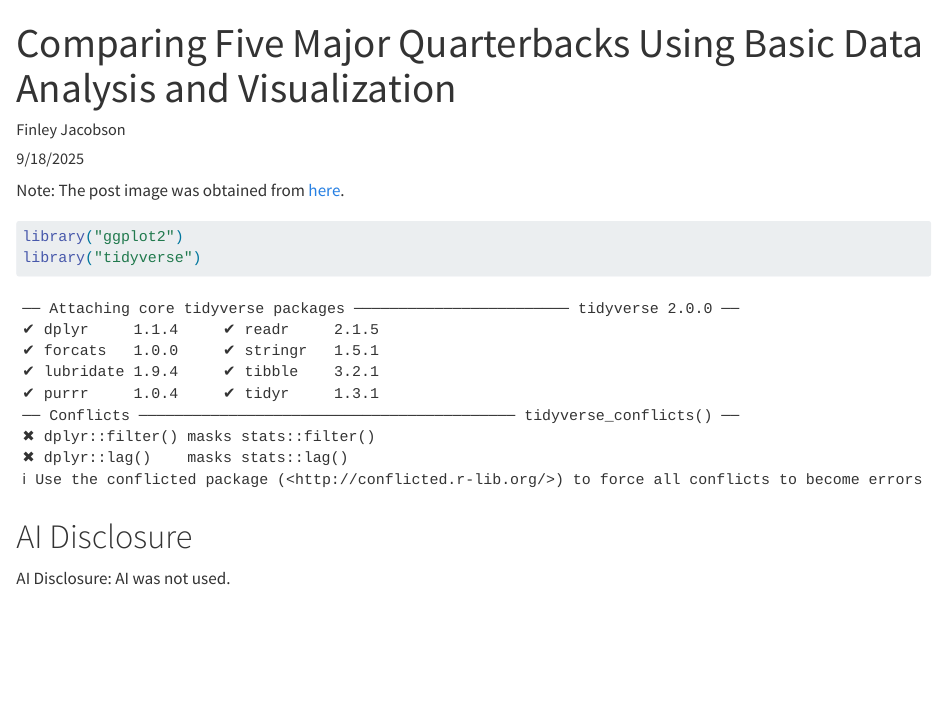
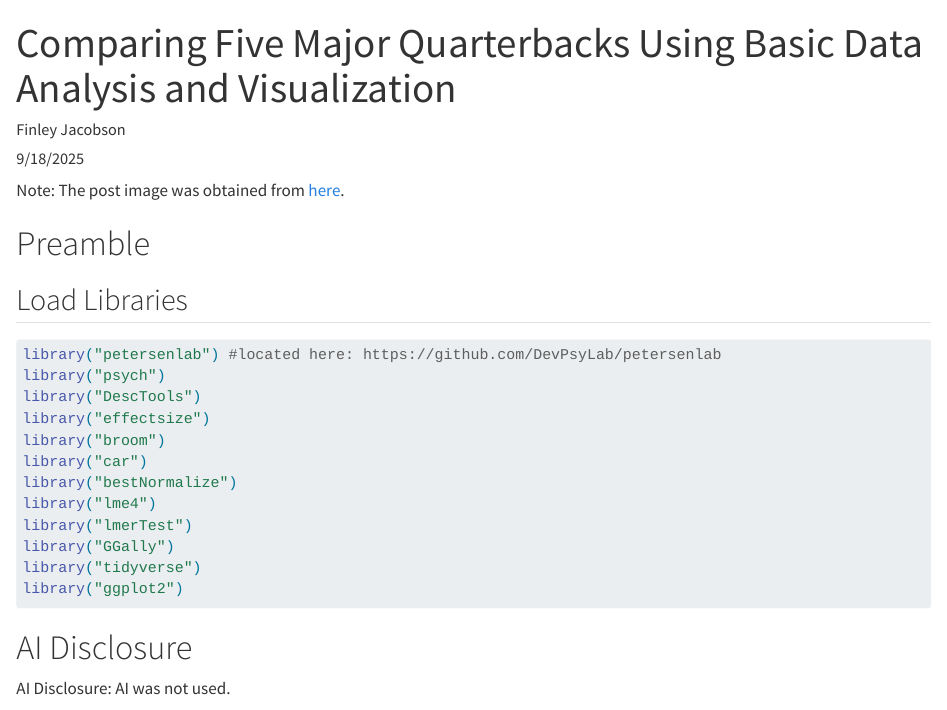
Before and after one commit to finzer1/FantasyFootballBlog, a Quarto document (posts/2025-09-18/index.qmd): the page in a window 1100 px wide, from its top. Rendered offline with R 4.5, knitr and Pandoc in place of Quarto, with nearby package versions; some code elsewhere in the file could not run offline.

Commit message:
Update index.qmd

````diff
--- a/posts/2025-09-18/index.qmd
+++ b/posts/2025-09-18/index.qmd
@@ -5,12 +5,28 @@ date: "9/18/2025"
 categories: [data analysis, fantasy football]
 image: "Lamar_Jackson_2021.jpg"
 ---
-
 Note: The post image was obtained from [here](https://commons.wikimedia.org/wiki/File:Lamar_Jackson_2021.jpg).
 
+# Preamble {#sec-preamble}
+
+## Load Libraries {#sec-loadLibraries}
+
 ```{r}
+#| message: false
+#| warning: false
+
+library("petersenlab") #located here: https://github.com/DevPsyLab/petersenlab
+library("psych")
+library("DescTools")
+library("effectsize")
+library("broom")
+library("car")
+library("bestNormalize")
+library("lme4")
+library("lmerTest")
+library("GGally")
+library("tidyverse")
 library("ggplot2")
-library("tidyverse")
 ```
 
 # AI Disclosure {#sec-aiDisclosure}
````
